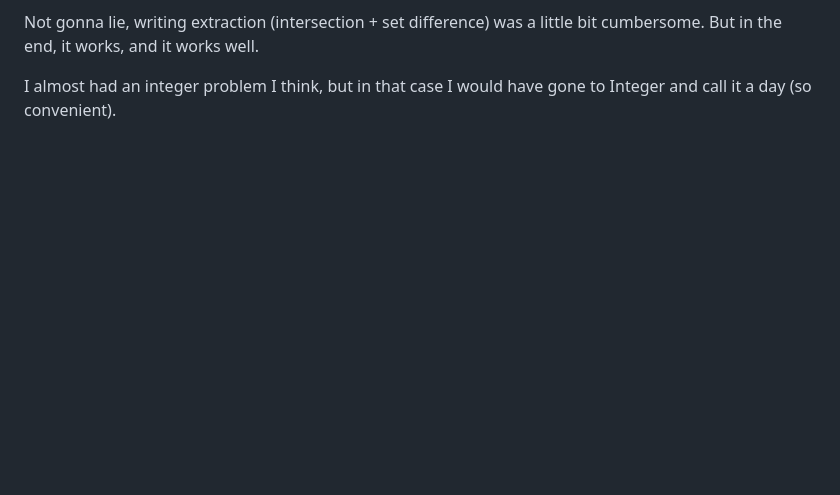
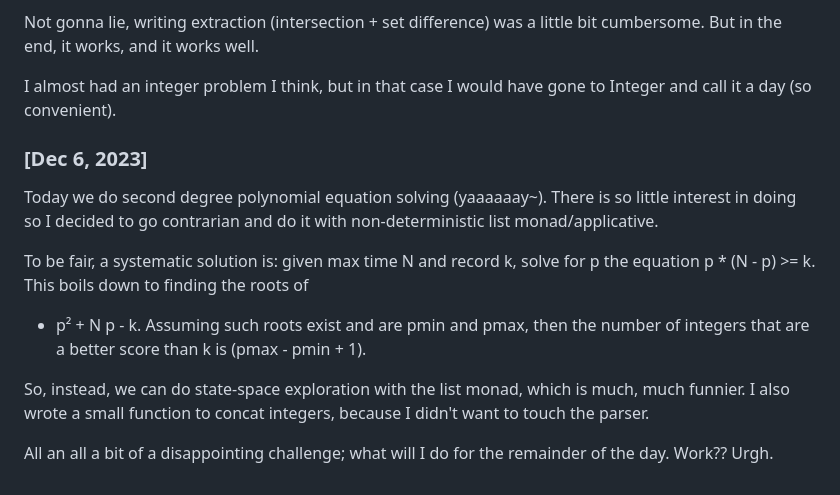
Before and after one commit to krab5/advent2023-krab5-solutions, a Markdown page: README.md, the part around the change. Rendered like a GitHub page; blank space fills up the shorter version.

Commit message:
Captain's log for day 6

```diff
--- a/README.md
+++ b/README.md
@@ -83,3 +83,22 @@ bit cumbersome. But in the end, it works, and it works well.
 
 I almost had an integer problem I think, but in that case I would have gone to
 Integer and call it a day (so convenient).
+
+
+### [Dec 6, 2023]
+
+Today we do second degree polynomial equation solving (yaaaaaay~). There is so
+little interest in doing so I decided to go contrarian and do it with
+non-deterministic list monad/applicative.
+
+To be fair, a systematic solution is: given max time N and record k, solve for p
+the equation p * (N - p) >= k. This boils down to finding the roots of
+- p² + N p - k. Assuming such roots exist and are pmin and pmax, then the number
+of integers that are a better score than k is (pmax - pmin + 1).
+
+So, instead, we can do state-space exploration with the list monad, which is
+much, much funnier. I also wrote a small function to concat integers, because I
+didn't want to touch the parser.
+
+All an all a bit of a disappointing challenge; what will I do for the remainder
+of the day. Work?? Urgh.
```
